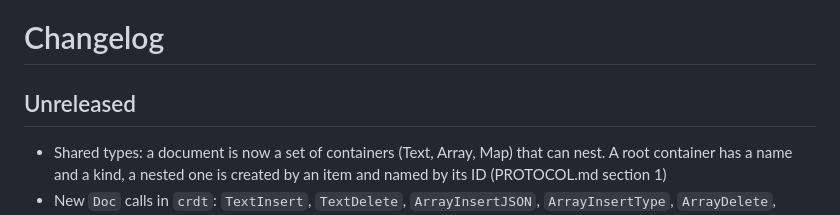
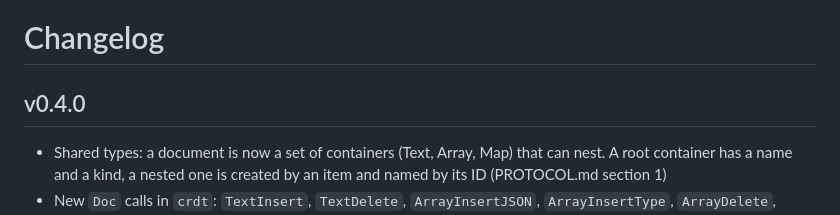
Before and after one commit to VeliborSimonovic/collab-backend, a Markdown page: CHANGELOG.md, the part around the change. Rendered like a GitHub page.

Commit message:
Release v0.4.0

```diff
--- a/CHANGELOG.md
+++ b/CHANGELOG.md
@@ -1,6 +1,6 @@
 # Changelog
 
-## Unreleased
+## v0.4.0
 
 - Shared types: a document is now a set of containers (Text, Array, Map) that can nest. A root container has a name and a kind, a nested one is created by an item and named by its ID (PROTOCOL.md section 1)
 - New `Doc` calls in `crdt`: `TextInsert`, `TextDelete`, `ArrayInsertJSON`, `ArrayInsertType`, `ArrayDelete`, `MapSetJSON`, `MapSetType`, `MapDelete`, `MapChild`, `ToJSON` and `JSON`. Maps keep one sequence per key, and setting a key again keeps the older items
```
